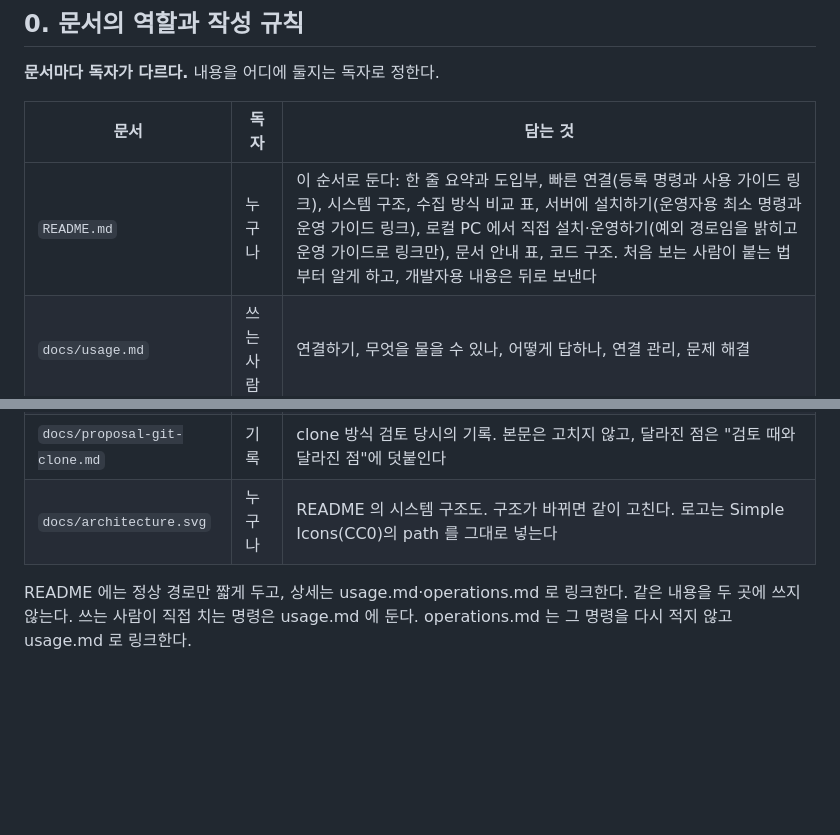
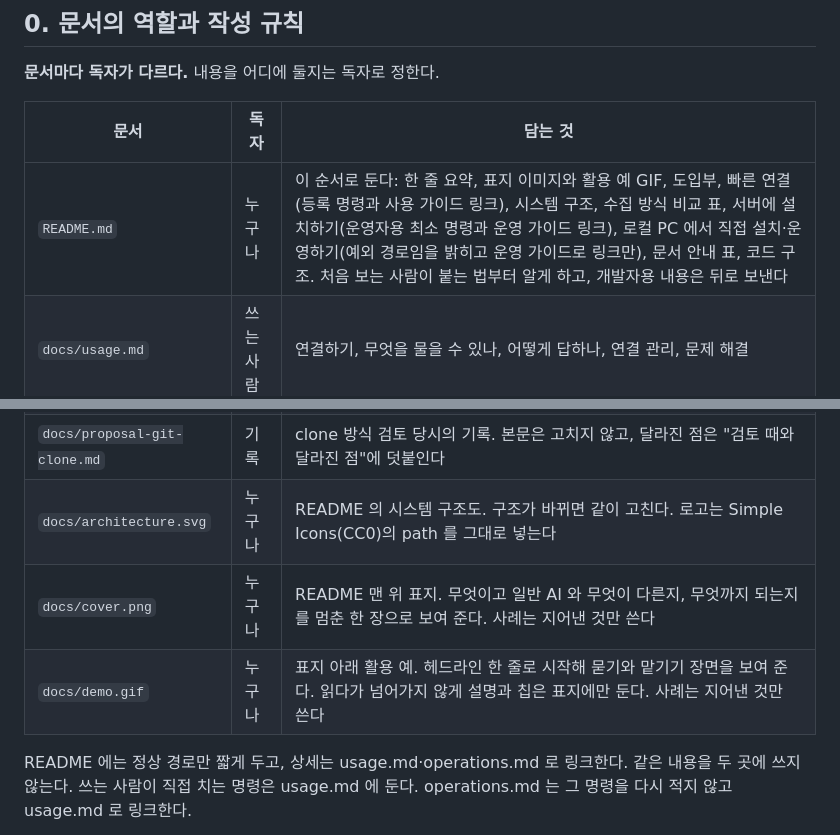
Before and after one commit to YunanJeong/rag-git-docs, a Markdown page: docs/design.md, 2 parts joined by grey strips. Drawn GitHub-style; blank space fills up the shorter version.

Commit message:
image

```diff
--- a/docs/design.md
+++ b/docs/design.md
@@ -9,12 +9,14 @@
 
 | 문서 | 독자 | 담는 것 |
 |---|---|---|
-| `README.md` | 누구나 | 이 순서로 둔다: 한 줄 요약과 도입부, 빠른 연결(등록 명령과 사용 가이드 링크), 시스템 구조, 수집 방식 비교 표, 서버에 설치하기(운영자용 최소 명령과 운영 가이드 링크), 로컬 PC 에서 직접 설치·운영하기(예외 경로임을 밝히고 운영 가이드로 링크만), 문서 안내 표, 코드 구조. 처음 보는 사람이 붙는 법부터 알게 하고, 개발자용 내용은 뒤로 보낸다 |
+| `README.md` | 누구나 | 이 순서로 둔다: 한 줄 요약, 표지 이미지와 활용 예 GIF, 도입부, 빠른 연결(등록 명령과 사용 가이드 링크), 시스템 구조, 수집 방식 비교 표, 서버에 설치하기(운영자용 최소 명령과 운영 가이드 링크), 로컬 PC 에서 직접 설치·운영하기(예외 경로임을 밝히고 운영 가이드로 링크만), 문서 안내 표, 코드 구조. 처음 보는 사람이 붙는 법부터 알게 하고, 개발자용 내용은 뒤로 보낸다 |
 | `docs/usage.md` | 쓰는 사람 | 연결하기, 무엇을 물을 수 있나, 어떻게 답하나, 연결 관리, 문제 해결 |
 | `docs/operations.md` | 운영자 | 설치·업그레이드, 수집 방식 고르기, 토큰 관리, 네트워크, 로그, 로컬 실행 |
 | `docs/design.md` (이 문서) | 에이전트 | 왜 이렇게 만들었는지, 지켜야 할 약속. 사람용 안내는 옮겨 오지 않는다 |
 | `docs/proposal-git-clone.md` | 기록 | clone 방식 검토 당시의 기록. 본문은 고치지 않고, 달라진 점은 "검토 때와 달라진 점"에 덧붙인다 |
 | `docs/architecture.svg` | 누구나 | README 의 시스템 구조도. 구조가 바뀌면 같이 고친다. 로고는 Simple Icons(CC0)의 path 를 그대로 넣는다 |
+| `docs/cover.png` | 누구나 | README 맨 위 표지. 무엇이고 일반 AI 와 무엇이 다른지, 무엇까지 되는지를 멈춘 한 장으로 보여 준다. 사례는 지어낸 것만 쓴다 |
+| `docs/demo.gif` | 누구나 | 표지 아래 활용 예. 헤드라인 한 줄로 시작해 묻기와 맡기기 장면을 보여 준다. 읽다가 넘어가지 않게 설명과 칩은 표지에만 둔다. 사례는 지어낸 것만 쓴다 |
 
 README 에는 정상 경로만 짧게 두고, 상세는 usage.md·operations.md 로 링크한다. 같은 내용을 두 곳에 쓰지 않는다.
 쓰는 사람이 직접 치는 명령은 usage.md 에 둔다. operations.md 는 그 명령을 다시 적지 않고 usage.md 로 링크한다.
```
Also changed, not shown: README.md (+4 -0 lines), docs/cover.png (added), docs/demo.gif (added).
